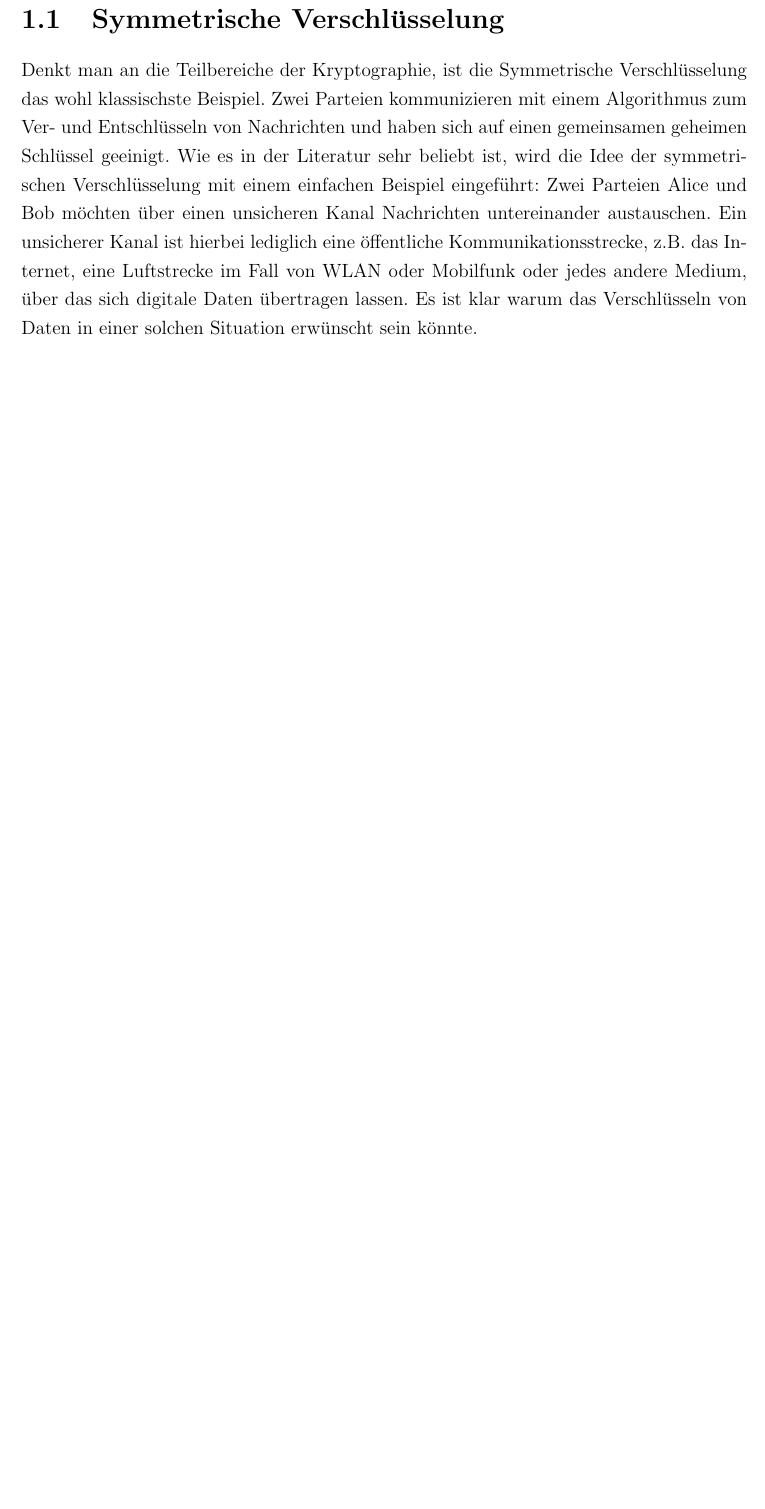
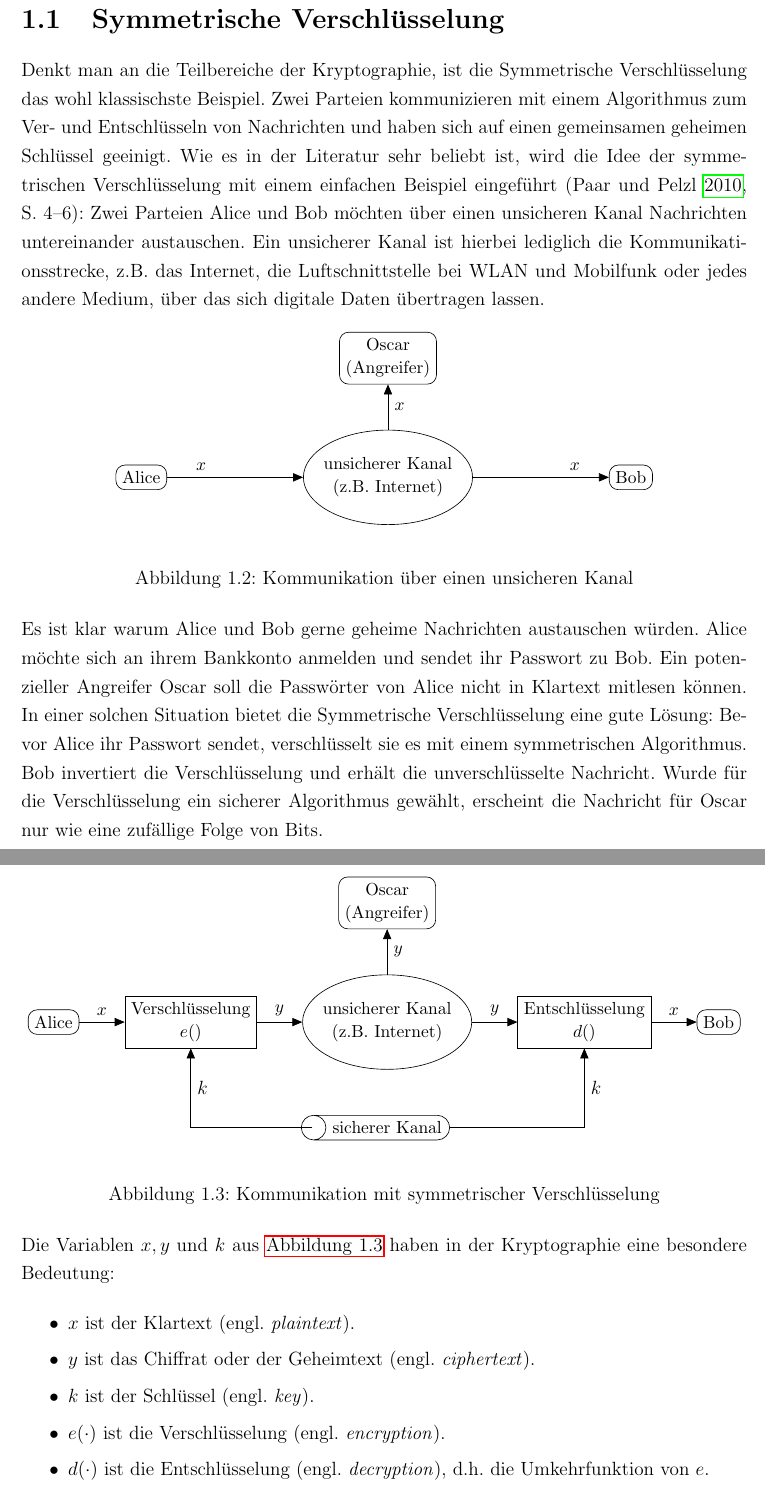
Before and after one commit to JensDll/studienarbeit, a LaTeX document (main.tex, which reads kapitel/einleitung/einleitung.tex): part of page 5 of 6 before the commit and two parts of pages 5 and 6 of 8 after it, the two joined at a grey line, cut so that both start at the same text, the shorter picture padded with empty space. Compiled offline with pdfLaTeX.

Commit message:
mehr Einleitung

```diff
--- a/kapitel/einleitung/einleitung.tex
+++ b/kapitel/einleitung/einleitung.tex
@@ -86,9 +88,91 @@ das wohl klassischste Beispiel. Zwei Parteien kommunizieren mit einem
 Algorithmus zum Ver- und Entschlüsseln von Nachrichten und haben sich auf einen
 gemeinsamen geheimen Schlüssel geeinigt. Wie es in der Literatur sehr beliebt ist,
 wird die Idee der symmetrischen Verschlüsselung
-mit einem einfachen Beispiel eingeführt:
+mit einem einfachen Beispiel eingeführt \parencite[4-6]{BOOK:crypto}:
 Zwei Parteien Alice und Bob möchten über einen unsicheren Kanal Nachrichten untereinander austauschen.
-Ein unsicherer Kanal ist hierbei lediglich eine öffentliche Kommunikationsstrecke,
-z.B. das Internet, eine Luftstrecke im Fall von WLAN oder Mobilfunk oder jedes andere Medium,
-über das sich digitale Daten übertragen lassen. Es ist klar warum das Verschlüsseln von
-Daten in einer solchen Situation erwünscht sein könnte.
+Ein unsicherer Kanal ist hierbei lediglich die Kommunikationsstrecke,
+z.B. das Internet, die Luftschnittstelle bei WLAN und Mobilfunk
+oder jedes andere Medium, über das sich digitale Daten übertragen lassen.
+
+\begin{figure}[h]
+  \begin{center}
+
+    \begin{tikzpicture}
+      [box/.style={draw, align=center},
+        rounded/.style={rounded corners=2mm}]
+
+      \node[box, inner xsep=-0.1cm, inner ysep=0.3cm, ellipse]
+      (K) {\small unsicherer Kanal \\ \small (z.B. Internet)};
+      \node[left=3cm of K, box, rounded] (A) {\small Alice};
+      \node[right=3cm of K, box, rounded] (B) {\small Bob};
+      \node[above=of K, box, rounded] (O) {\small Oscar \\ \small (Angreifer)};
+
+      \draw[->] (A) -- node[near start, above] {\small $x$} (K);
+      \draw[->] (K) -- node[right] {\small $x$} (O);
+      \draw[->] (K) -- node[near end, above] {\small $x$} (B);
+    \end{tikzpicture}
+
+  \end{center}
+  \caption{Kommunikation über einen unsicheren Kanal}
+\end{figure}
+
+\noindent
+Es ist klar warum Alice und Bob gerne geheime Nachrichten austauschen würden. Alice möchte sich an ihrem
+Bankkonto anmelden und sendet ihr Passwort zu Bob. Ein potenzieller Angreifer Oscar
+soll die Passwörter von Alice nicht in Klartext mitlesen können.
+In einer solchen Situation bietet die Symmetrische Verschlüsselung eine gute Lösung:
+Bevor Alice ihr Passwort sendet, verschlüsselt sie es mit einem symmetrischen Algorithmus.
+Bob invertiert die Verschlüsselung und erhält die unverschlüsselte Nachricht. Wurde für
+die Verschlüsselung ein sicherer Algorithmus gewählt, erscheint die Nachricht für Oscar nur wie
+eine zufällige Folge von Bits.
+\newpage
+
+\begin{figure}[h]
+  \begin{center}
+
+    \begin{tikzpicture}
+      [box/.style={draw, align=center},
+        rounded/.style={rounded corners=2mm}]
+
+      \node[box, inner xsep=-0.1cm, inner ysep=0.3cm, ellipse]
+      (K) {\small unsicherer Kanal \\ \small (z.B. Internet)};
+
+      \node[left=of K, box] (E) {\small Verschlüsselung \\ \small $e()$};
+      \node[left=of E, box, rounded] (A) {\small Alice};
+
+      \node[right=of K, box] (D) {\small Entschlüsselung \\ \small $d()$};
+      \node[right=of D, box, rounded] (B) {\small Bob};
+
+      \node[above=of K, box, rounded] (O) {\small Oscar \\ \small (Angreifer)};
+
+      \node[below=of K, cylinder, draw, shape border rotate=180] (SK) {\small sicherer Kanal};
+
+      \draw[->] (A) -- node[above] {\small $x$} (E);
+      \draw[->] (E) -- node[above] {\small $y$} (K);
+
+      \draw[<-] (B) -- node[above] {\small $x$} (D);
+      \draw[<-] (D) -- node[above] {\small $y$} (K);
+
+      \draw[<-] (O) -- node[right] {\small $y$} (K);
+
+      \draw[->] ($(SK.top) + (2.5mm, 0)$) -| node[near end, right] {$k$} (E.south);
+      \draw[->] (SK) -| node[near end, right] {$k$} (D.south);
+    \end{tikzpicture}
+
+  \end{center}
+  \caption{Kommunikation mit symmetrischer Verschlüsselung}
+  \label{fig:sym-encryption}
+\end{figure}
+
+\noindent
+Die Variablen $x, y$ und $k$ aus \autoref{fig:sym-encryption} haben in der
+Kryptographie eine besondere Bedeutung:
+
+\begin{itemize}[itemsep = 0pt]
+  \item $x$ ist der Klartext (engl. \textit{plaintext}).
+  \item $y$ ist das Chiffrat oder der Geheimtext (engl. \textit{ciphertext}).
+  \item $k$ ist der Schlüssel (engl. \textit{key}).
+  \item $e(\cdot)$ ist die Verschlüsselung (engl. \textit{encryption}).
+  \item $d(\cdot)$ ist die Entschlüsselung (engl. \textit{decryption}),
+        d.h. die Umkehrfunktion von $e$.
+\end{itemize}
--- a/main.tex
+++ b/main.tex
@@ -13,15 +13,18 @@
 \usepackage{setspace}
 \usepackage[dvipsnames]{xcolor}
 \usepackage{hyperref}
+\usepackage{enumitem}
 
 \usepackage[style = authoryear-ibid]{biblatex}
 \addbibresource{sonstiges/main.bib}
 
 \usepackage{tikz}
-\usetikzlibrary{positioning, calc, arrows}
+\usetikzlibrary{positioning, calc, arrows, shapes}
 \tikzset{>=triangle 45}
 
+\usepackage{amsthm}
 \newtheorem{definition}{Definition}[section]
+\newtheorem{lemma}{Lemma}[section]
 
 \begin{document}
 \pagenumbering{Roman}
```
Also changed, not shown: sonstiges/main.bib (+20 -11 lines), main.pdf (added), kapitel/einleitung/einleitung.tex (35 more changed lines), 1 other file. Lines whose indentation alone changed are shown as unchanged.
